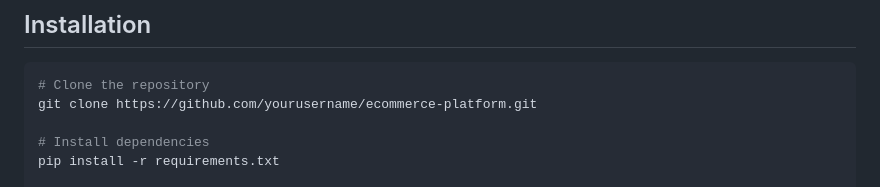
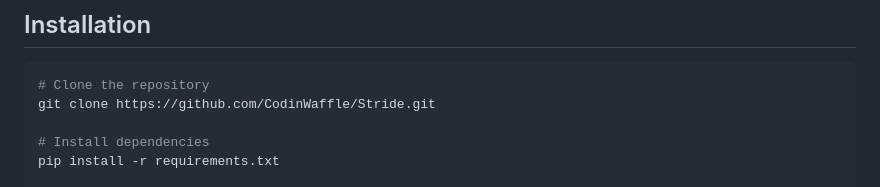
Before and after one commit to CodinWaffle/Stride-Ecommerce-College-Project, a Markdown page: README.md, the part around the change. Rendered like a GitHub page.

````diff
--- a/README.md
+++ b/README.md
@@ -80,7 +80,7 @@ A comprehensive e-commerce platform built with Flask, featuring a robust seller
 
 ```bash
 # Clone the repository
-git clone https://github.com/yourusername/ecommerce-platform.git
+git clone https://github.com/CodinWaffle/Stride.git
 
 # Install dependencies
 pip install -r requirements.txt
````
